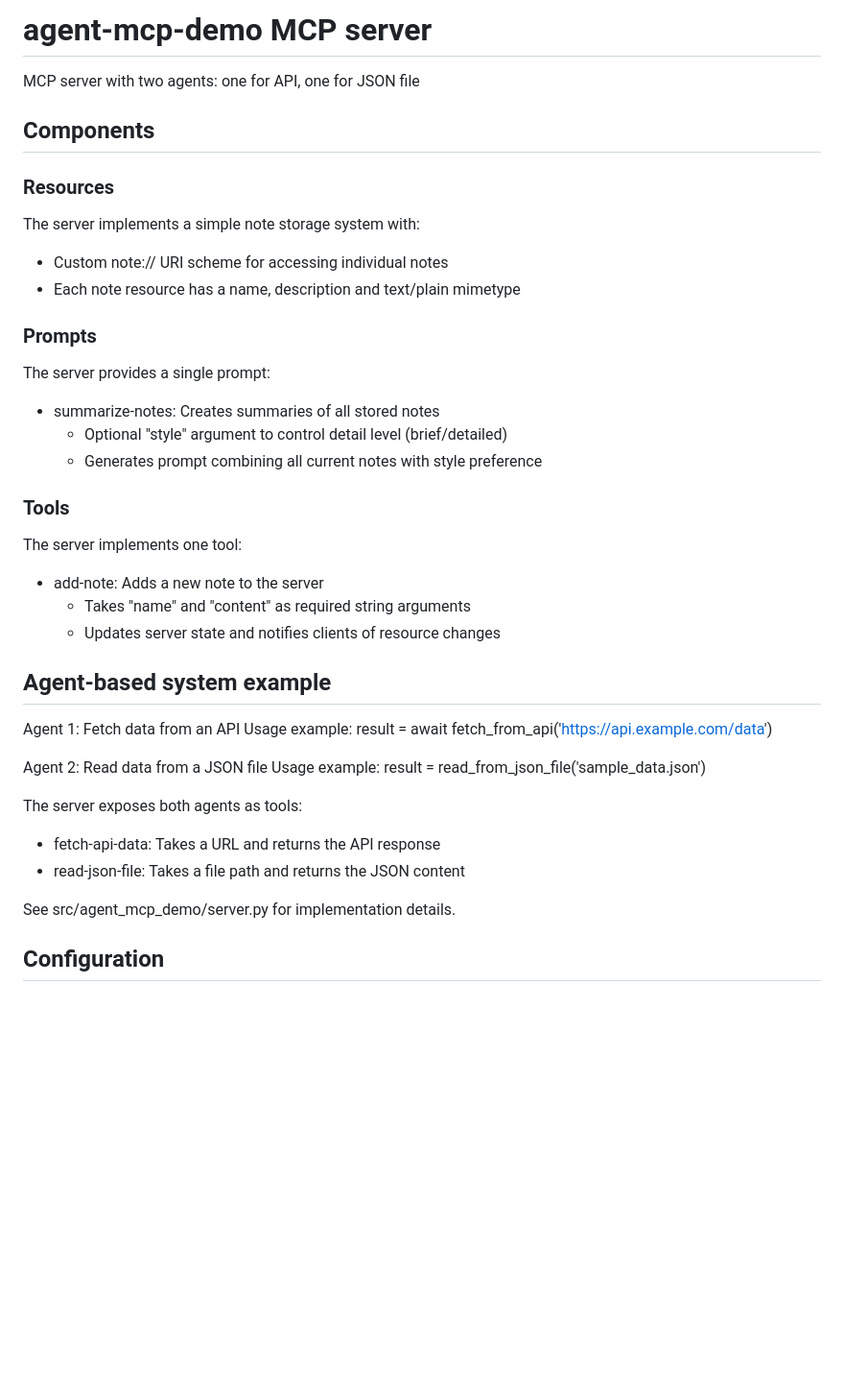
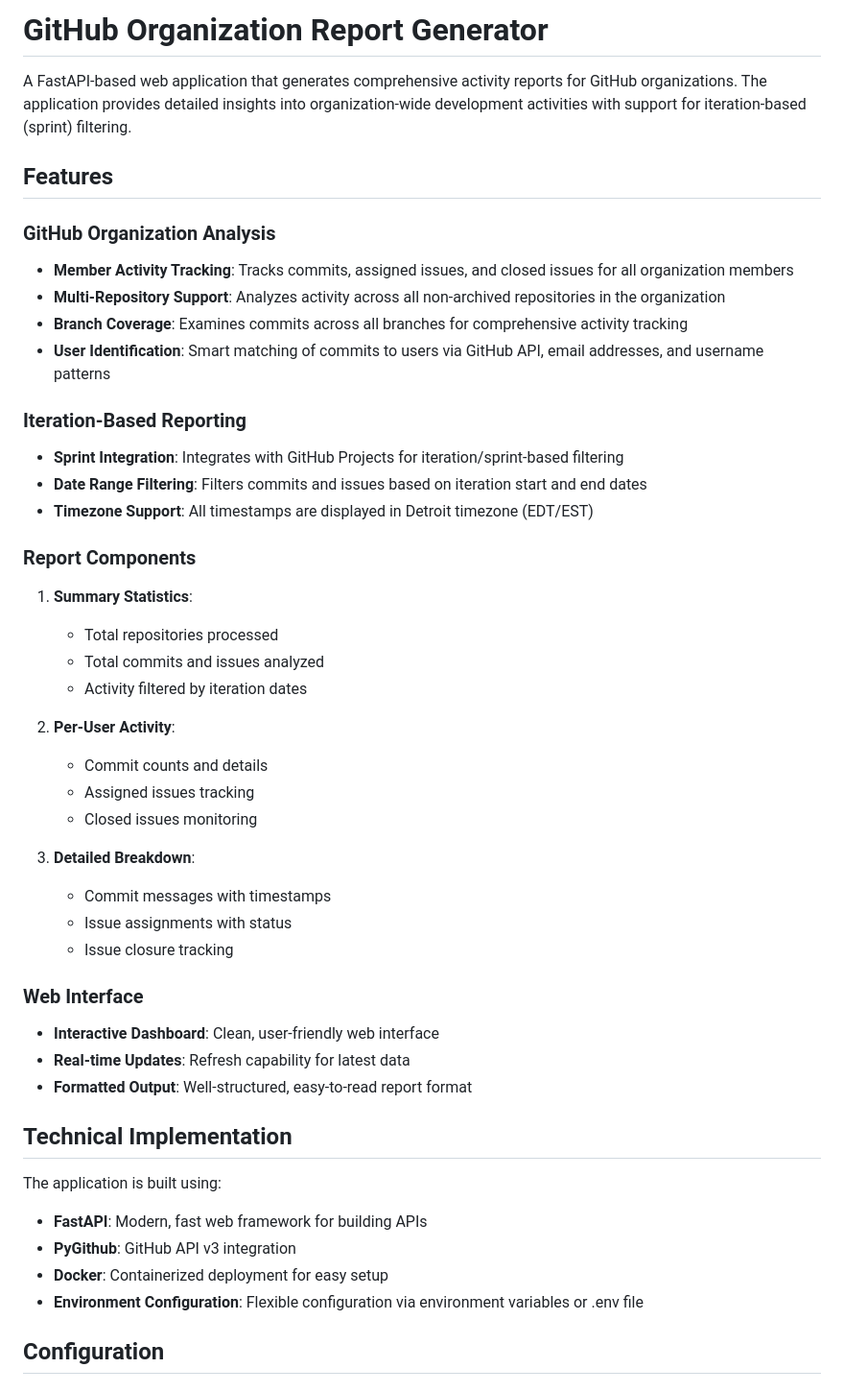
Before and after one commit to jqzhao-umich/github-report, a Markdown page: README.md, the part around the change printed below. Shown: that part at 96% size. Rendered like a GitHub page; blank space fills up the shorter version.

Commit message:
docs: update README.md to reflect current functionality and improve Docker instructions

```diff
--- a/README.md
+++ b/README.md
@@ -1,44 +1,48 @@
-# agent-mcp-demo MCP server
+# GitHub Organization Report Generator
 
-MCP server with two agents: one for API, one for JSON file
+A FastAPI-based web application that generates comprehensive activity reports for GitHub organizations. The application provides detailed insights into organization-wide development activities with support for iteration-based (sprint) filtering.
 
-## Components
+## Features
 
-### Resources
+### GitHub Organization Analysis
+- **Member Activity Tracking**: Tracks commits, assigned issues, and closed issues for all organization members
+- **Multi-Repository Support**: Analyzes activity across all non-archived repositories in the organization
+- **Branch Coverage**: Examines commits across all branches for comprehensive activity tracking
+- **User Identification**: Smart matching of commits to users via GitHub API, email addresses, and username patterns
 
-The server implements a simple note storage system with:
-- Custom note:// URI scheme for accessing individual notes
-- Each note resource has a name, description and text/plain mimetype
+### Iteration-Based Reporting
+- **Sprint Integration**: Integrates with GitHub Projects for iteration/sprint-based filtering
+- **Date Range Filtering**: Filters commits and issues based on iteration start and end dates
+- **Timezone Support**: All timestamps are displayed in Detroit timezone (EDT/EST)
 
-### Prompts
+### Report Components
+1. **Summary Statistics**:
+   - Total repositories processed
+   - Total commits and issues analyzed
+   - Activity filtered by iteration dates
 
-The server provides a single prompt:
-- summarize-notes: Creates summaries of all stored notes
-  - Optional "style" argument to control detail level (brief/detailed)
-  - Generates prompt combining all current notes with style preference
+2. **Per-User Activity**:
+   - Commit counts and details
+   - Assigned issues tracking
+   - Closed issues monitoring
 
-### Tools
+3. **Detailed Breakdown**:
+   - Commit messages with timestamps
+   - Issue assignments with status
+   - Issue closure tracking
 
-The server implements one tool:
-- add-note: Adds a new note to the server
-  - Takes "name" and "content" as required string arguments
-  - Updates server state and notifies clients of resource changes
+### Web Interface
+- **Interactive Dashboard**: Clean, user-friendly web interface
+- **Real-time Updates**: Refresh capability for latest data
+- **Formatted Output**: Well-structured, easy-to-read report format
 
-## Agent-based system example
+## Technical Implementation
 
-Agent 1: Fetch data from an API
-Usage example:
-result = await fetch_from_api('https://api.example.com/data')
-
-Agent 2: Read data from a JSON file
-Usage example:
-result = read_from_json_file('sample_data.json')
-
-The server exposes both agents as tools:
-- fetch-api-data: Takes a URL and returns the API response
-- read-json-file: Takes a file path and returns the JSON content
-
-See src/agent_mcp_demo/server.py for implementation details.
+The application is built using:
+- **FastAPI**: Modern, fast web framework for building APIs
+- **PyGithub**: GitHub API v3 integration
+- **Docker**: Containerized deployment for easy setup
+- **Environment Configuration**: Flexible configuration via environment variables or .env file
 
 ## Configuration
 
```
Also changed, not shown: other parts of README.md (+14 -5 lines).
